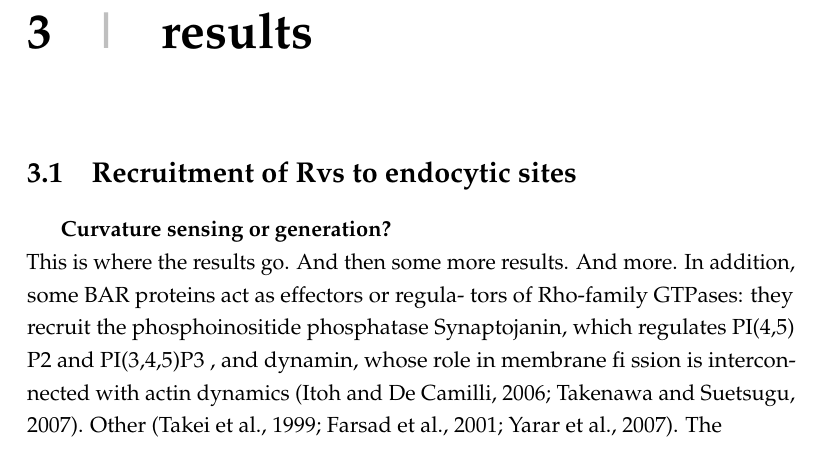
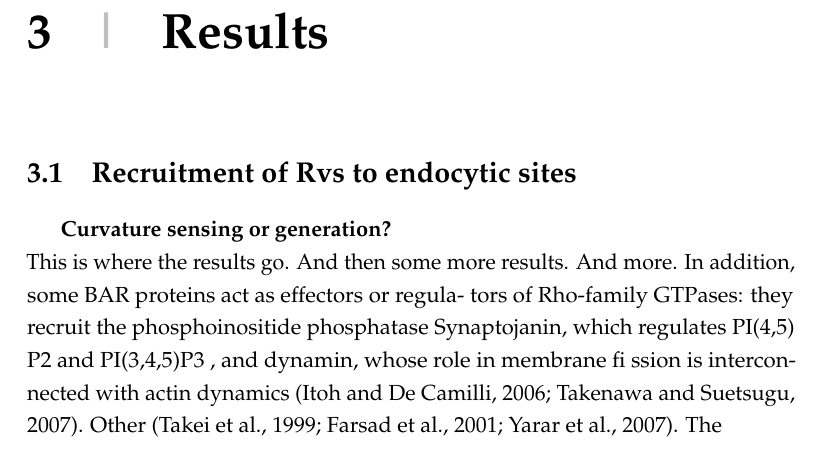
Before and after one commit to deepikaamenon/thesis_2021, a LaTeX thesis (main.tex, which reads Chapters/Results.tex): part of page 33 of 34, cut at the place of the change. Compiled offline with pdfLaTeX.

Commit message:
txs auto checkin

```diff
--- a/Chapters/Results.tex
+++ b/Chapters/Results.tex
@@ -1,4 +1,4 @@
-\chapter{results}    \label{results}
+\chapter{Results}    \label{results}
 \section{Recruitment of Rvs to endocytic sites}
 
 	\subparagraph{Curvature sensing or generation? }
```
